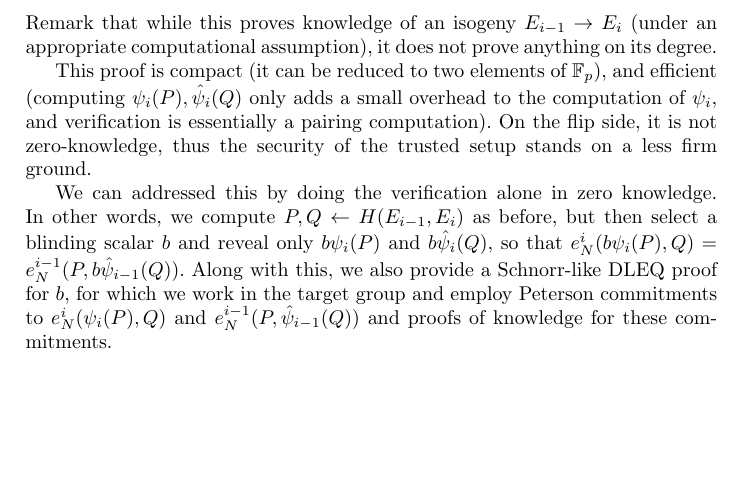
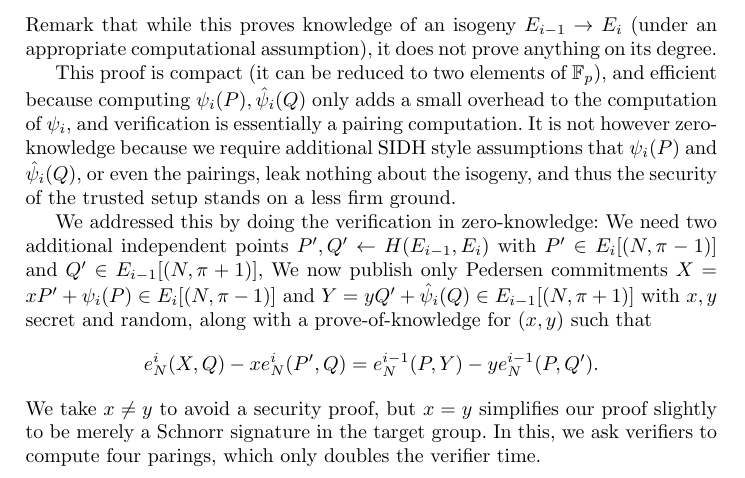
Before and after one commit to burdges/isogenies_vdf_uses, a LaTeX thesis (de.tex): part of page 11 of 17, cut so that both start at the same text, the shorter picture padded with empty space. Compiled offline with pdfLaTeX.

Commit message:
Simplify ZK proof and hide more

```diff
--- a/de.tex
+++ b/de.tex
@@ -767,21 +768,31 @@ Remark that while this proves knowledge of an isogeny $E_{i-1}\to E_i$
 anything on its degree.
 
 This proof is compact (it can be reduced to two elements of $\F_p$),
-and efficient (computing $\psi_i(P),\hat\psi_i(Q)$ only adds a small
-overhead to the computation of $\psi_i$, and verification is
-essentially a pairing computation). %
-On the flip side, it is not zero-knowledge, thus the security of the
-trusted setup stands on a less firm ground.
+and efficient because computing $\psi_i(P),\hat\psi_i(Q)$ only adds a
+small overhead to the computation of $\psi_i$, and verification is
+essentially a pairing computation. %
+It is not however zero-knowledge because we require additional SIDH
+style assumptions that $\psi_i(P)$ and $\hat\psi_i(Q)$, or even the
+pairings, leak nothing about the isogeny, and thus the security of
+the trusted setup stands on a less firm ground.
 
-We can addressed this by doing the verification alone in zero knowledge.
-In other words, we compute $P,Q \gets H(E_{i-1},E_i)$ as before,
-but then select a blinding scalar $b$ and reveal only $b \psi_i(P)$ and
-$b \hat\psi_i(Q)$, so that
-  $e_N^i( b \psi_i(P), Q ) = e_N^{i-1}( P, b \hat\psi_{i-1}(Q) )$.
-Along with this, we also provide a Schnorr-like DLEQ proof for $b$,
-for which we work in the target group and employ Peterson commitments
-to $e_N^i( \psi_i(P), Q )$ and $e_N^{i-1}( P, \hat\psi_{i-1}(Q) )$
-and proofs of knowledge for these commitments.
+We addressed this by doing the verification in zero-knowledge:
+We need two additional independent points
+$P',Q' \gets H(E_{i-1},E_i)$ with
+ $P' \in E_i[(N,\pi-1)]$ and $Q' \in E_{i-1}[(N,\pi+1)]$,
+We now publish only Pedersen commitments
+ $X = x P' + \psi_i(P) \in E_i[(N,\pi-1)]$ and
+ $Y = y Q' + \hat\psi_i(Q) \in E_{i-1}[(N,\pi+1)]$
+ with $x,y$ secret and random,
+along with a prove-of-knowledge for $(x,y)$ such that
+  $$ e_N^i(X,Q) - x e_N^i(P',Q) = e_N^{i-1}(P,Y) - y e_N^{i-1}(P,Q'). $$
+We take $x \ne y$ to avoid a security proof, but $x=y$ simplifies
+our proof slightly to be merely a Schnorr signature in the target group.
+In this, we ask verifiers to compute four parings, which only doubles
+the verifier time.
+% Also, four hash-to-curve operations, and
+% four-ish scalar multiplications in the target group.
+% ($e_N^i(P',Q)$, $e_N^{i-1}(P,Q')$, $e_N^i(X,Q)$, $e_N^{i-1}(P,Y)$)
 
 Also, there exists a rapidly expanding SNARK toolbox from which
 one could preform $\F_p$ arithmetic inside the SNARK to check the
```
Also changed, not shown: de.tex (1 more changed lines).
